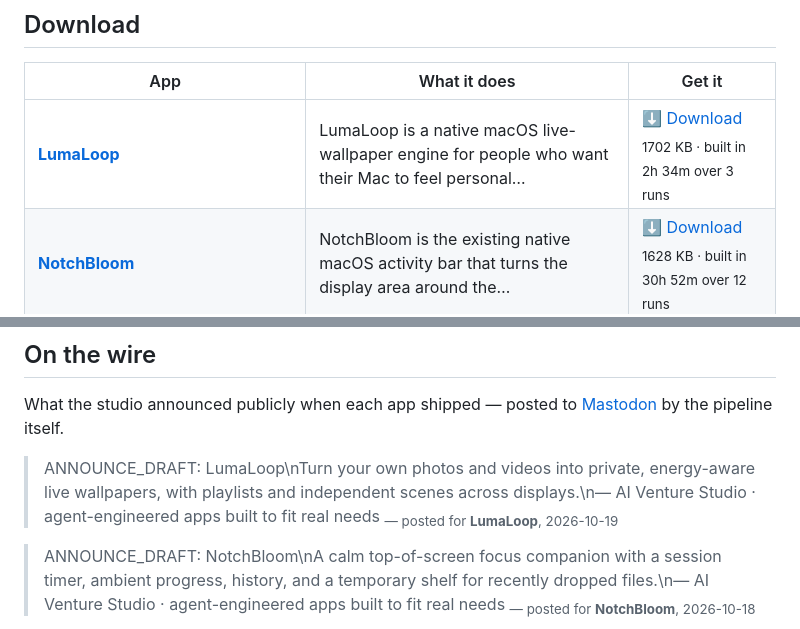
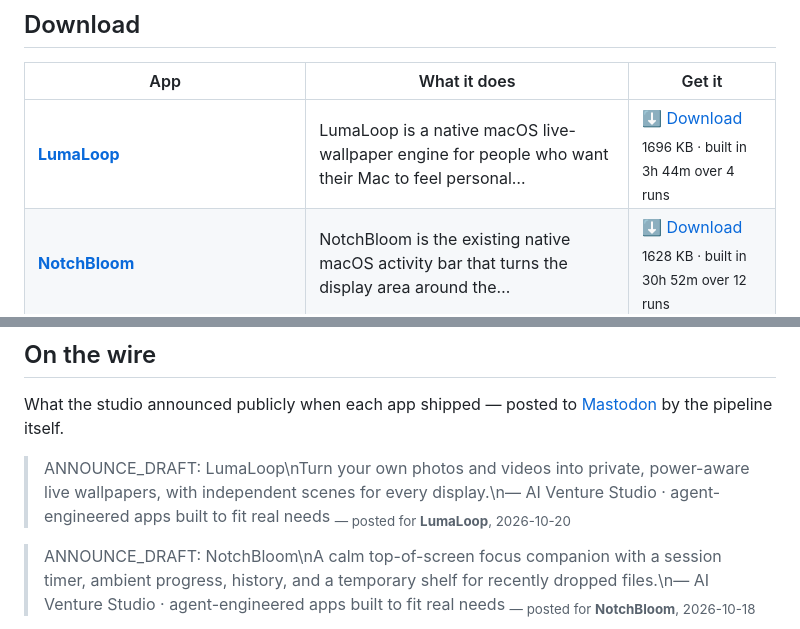
Before and after one commit to kdylan1010-alt/venture-studio-portfolio, a Markdown page: README.md, 2 parts joined by grey strips. Rendered like a GitHub page.

Commit message:
Update landing page

```diff
--- a/README.md
+++ b/README.md
@@ -19,7 +19,7 @@ human in the loop. These are the results. All free, no signup, no tracking.
 
 | App | What it does | Get it |
 |---|---|---|
-| **[LumaLoop](https://kdylan1010-alt.github.io/venture-studio-portfolio/v/lumaloop.html)** | LumaLoop is a native macOS live-wallpaper engine for people who want their Mac to feel personal… | [⬇ Download](https://github.com/kdylan1010-alt/venture-studio-portfolio/releases/download/lumaloop/LumaLoop.dmg) <br><sub>1702 KB · built in 2h 34m over 3 runs</sub> |
+| **[LumaLoop](https://kdylan1010-alt.github.io/venture-studio-portfolio/v/lumaloop.html)** | LumaLoop is a native macOS live-wallpaper engine for people who want their Mac to feel personal… | [⬇ Download](https://github.com/kdylan1010-alt/venture-studio-portfolio/releases/download/lumaloop/LumaLoop.dmg) <br><sub>1696 KB · built in 3h 44m over 4 runs</sub> |
 | **[NotchBloom](https://kdylan1010-alt.github.io/venture-studio-portfolio/v/notchbloom.html)** | NotchBloom is the existing native macOS activity bar that turns the display area around the… | [⬇ Download](https://github.com/kdylan1010-alt/venture-studio-portfolio/releases/download/notchbloom/NotchBloom.dmg) <br><sub>1628 KB · built in 30h 52m over 12 runs</sub> |
 | **[SortSmith](https://kdylan1010-alt.github.io/venture-studio-portfolio/v/bookletsmith-macos.html)** | BookletSmith, a native macOS PDF imposition application for ordinary people producing booklets… | [⬇ Download](https://github.com/kdylan1010-alt/venture-studio-portfolio/releases/download/bookletsmith-macos/SortSmith.dmg) <br><sub>1704 KB · built in 52m</sub> |
 | **[SortSmith](https://kdylan1010-alt.github.io/venture-studio-portfolio/v/sortsmith-macos.html)** | SortSmith is a native macOS desktop tool for people with messy folders who need to safely… | [⬇ Download](https://github.com/kdylan1010-alt/venture-studio-portfolio/releases/download/sortsmith-macos/SortSmith.dmg) <br><sub>1836 KB · built in 13h 15m over 7 runs</sub> |
@@ -120,8 +120,8 @@ the running log, newest first.
 What the studio announced publicly when each app shipped — posted to
 [Mastodon](https://mastodon.social/@ai_venture_studio) by the pipeline itself.
 
-> ANNOUNCE_DRAFT: LumaLoop\nTurn your own photos and videos into private, energy-aware live wallpapers, with playlists and independent scenes across displays.\n— AI Venture Studio · agent-engineered apps built to fit real needs
-> <sub>— posted for **LumaLoop**, 2026-10-19</sub>
+> ANNOUNCE_DRAFT: LumaLoop\nTurn your own photos and videos into private, power-aware live wallpapers, with independent scenes for every display.\n— AI Venture Studio · agent-engineered apps built to fit real needs
+> <sub>— posted for **LumaLoop**, 2026-10-20</sub>
 
 > ANNOUNCE_DRAFT: NotchBloom\nA calm top-of-screen focus companion with a session timer, ambient progress, history, and a temporary shelf for recently dropped files.\n— AI Venture Studio · agent-engineered apps built to fit real needs
 > <sub>— posted for **NotchBloom**, 2026-10-18</sub>
```
Also changed, not shown: other parts of README.md (+1 -1 lines).
